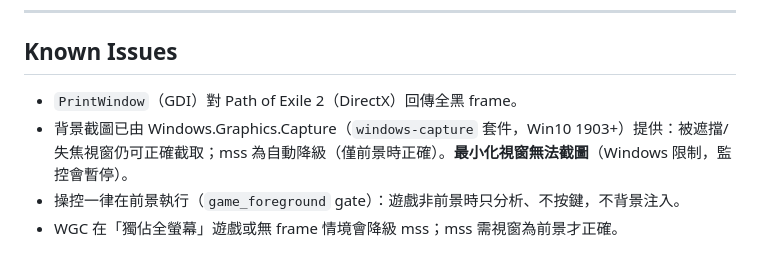
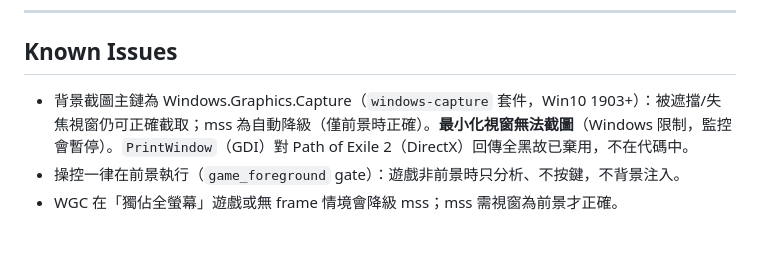
Before and after one commit to Sid-1996/PathofExile-Sid-GameTools_HealthMonitor, a Markdown page: AGENTS.md, the part around the change. Drawn GitHub-style.

Commit message:
﻿docs: 捨棄過期 PrintWindow 敘述，Known Issues 改為 WGC 主鏈（PoE2 黑幀已棄用）

```diff
--- a/AGENTS.md
+++ b/AGENTS.md
@@ -226,7 +226,6 @@ Remove-Item "$env:LOCALAPPDATA\GameTools_HealthMonitor\update_repo_override.txt"
 
 ## Known Issues
 
-- `PrintWindow`（GDI）對 Path of Exile 2（DirectX）回傳全黑 frame。
-- 背景截圖已由 Windows.Graphics.Capture（`windows-capture` 套件，Win10 1903+）提供：被遮擋/失焦視窗仍可正確截取；mss 為自動降級（僅前景時正確）。**最小化視窗無法截圖**（Windows 限制，監控會暫停）。
+- 背景截圖主鏈為 Windows.Graphics.Capture（`windows-capture` 套件，Win10 1903+）：被遮擋/失焦視窗仍可正確截取；mss 為自動降級（僅前景時正確）。**最小化視窗無法截圖**（Windows 限制，監控會暫停）。`PrintWindow`（GDI）對 Path of Exile 2（DirectX）回傳全黑故已棄用，不在代碼中。
 - 操控一律在前景執行（`game_foreground` gate）：遊戲非前景時只分析、不按鍵，不背景注入。
 - WGC 在「獨佔全螢幕」遊戲或無 frame 情境會降級 mss；mss 需視窗為前景才正確。
```
